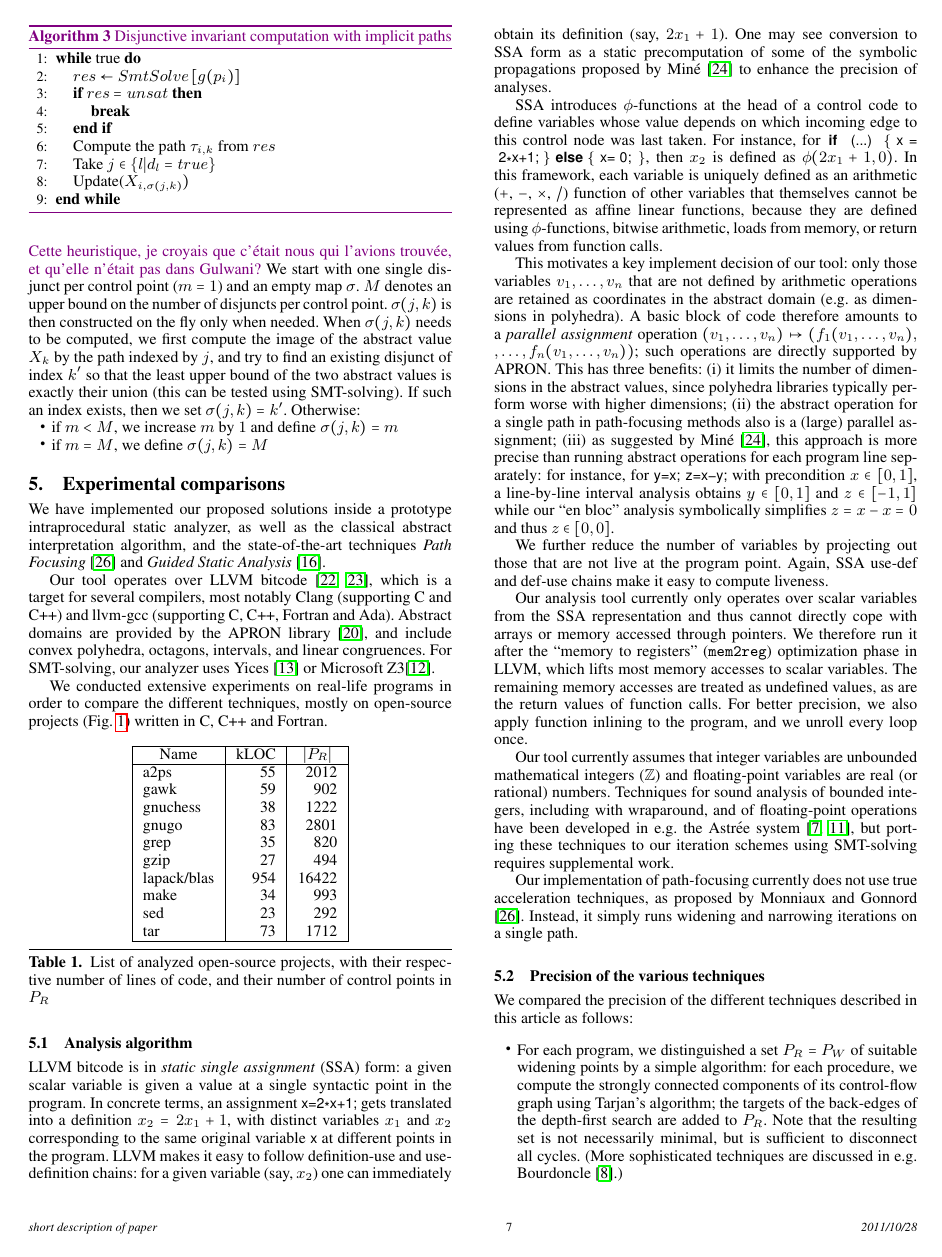
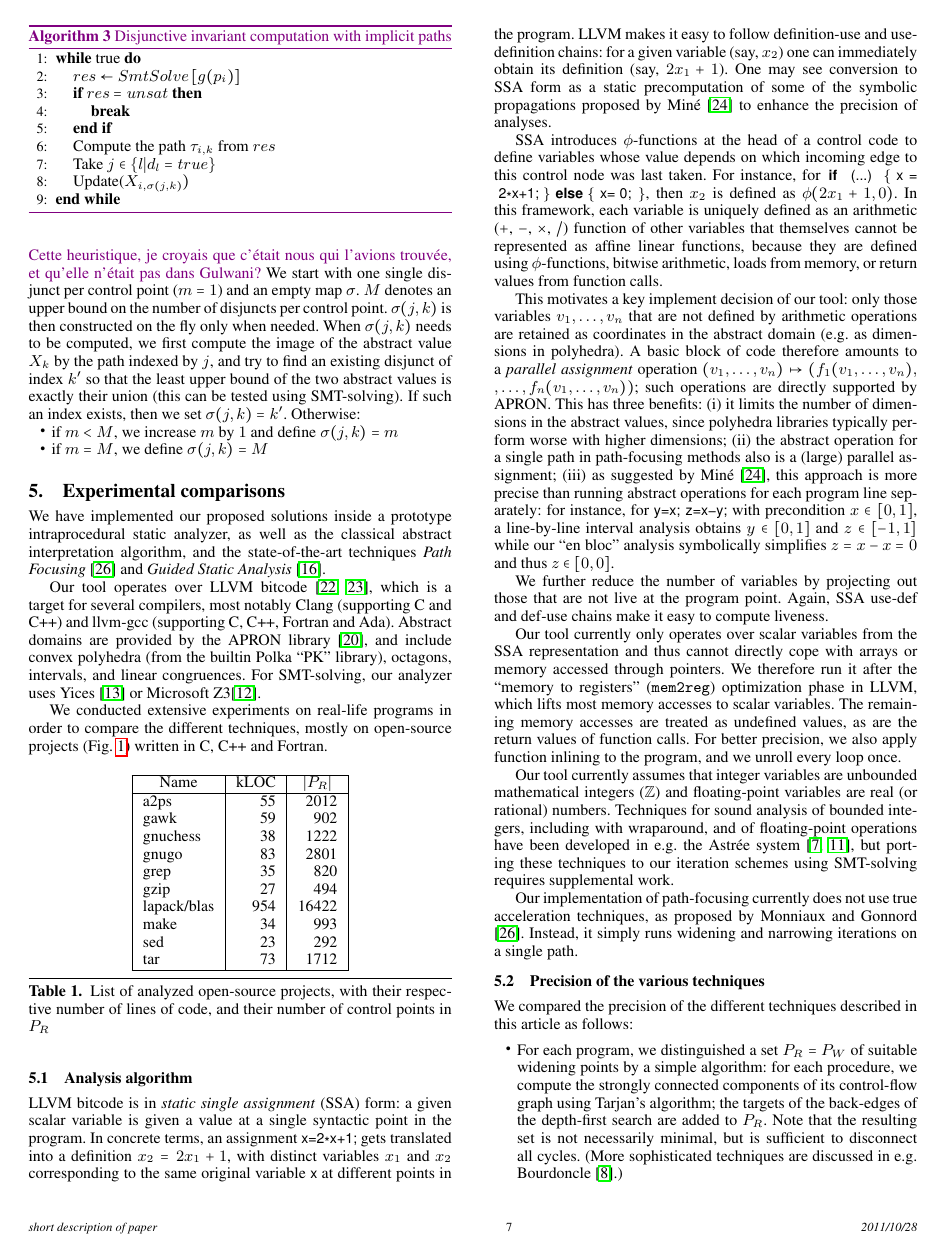
Before and after one commit to julienhenry/pagai, a LaTeX paper (papers/PLDI2012/implicitization.tex): page 7 of 10. Compiled offline with pdfLaTeX; a missing font is replaced by an installed copy or a similar font.

Commit message:
explain PK terminology

```diff
--- a/papers/PLDI2012/implicitization.tex
+++ b/papers/PLDI2012/implicitization.tex
@@ -849,7 +849,7 @@ techniques \emph{Path Focusing} \cite{Monniaux_Gonnord_SAS11} and \emph{Guided
 Static Analysis} \cite{DBLP:conf/sas/GopanR07}.
 
 Our tool operates over LLVM bitcode \citep{LLVM_langref,Lattner:2004:LCF:977395.977673}, which is a target for several compilers, most notably Clang (supporting C and C++) and llvm-gcc (supporting C, C++, Fortran and Ada).
-Abstract domains are provided by the APRON library \citep{DBLP:conf/cav/JeannetM09}, and include convex polyhedra, octagons, intervals, and linear congruences.
+Abstract domains are provided by the APRON library \citep{DBLP:conf/cav/JeannetM09}, and include convex polyhedra (from the builtin Polka ``PK'' library), octagons, intervals, and linear congruences.
 For SMT-solving, our analyzer uses Yices
 \cite{DBLP:conf/cav/DutertreM06} or Microsoft Z3\cite{DBLP:conf/tacas/MouraB08}.
 
@@ -899,7 +899,7 @@ for instance, for \lstinline|y=x; z=x-y;| with precondition $x \in [0,1]$, a lin
 
 We further reduce the number of variables by projecting out those that are not live at the program point. Again, SSA use-def and def-use chains make it easy to compute liveness.
 
-Our analysis tool currently only operates over scalar variables from the SSA representation and thus cannot directly cope with arrays or memory accessed through pointers. We therefore run it after the ``memory to registers'' (\texttt{mem2reg}) optimization phase in LLVM, which lifts most memory accesses to scalar variables.
+Our tool currently only operates over scalar variables from the SSA representation and thus cannot directly cope with arrays or memory accessed through pointers. We therefore run it after the ``memory to registers'' (\texttt{mem2reg}) optimization phase in LLVM, which lifts most memory accesses to scalar variables.
 The remaining memory accesses are treated as undefined values, as are the return
 values of function calls. For better precision, we also apply function inlining
 to the program, and we unroll every loop once.
```
